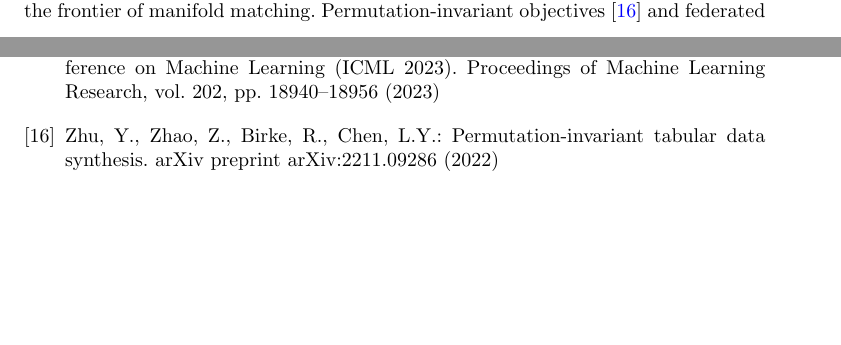
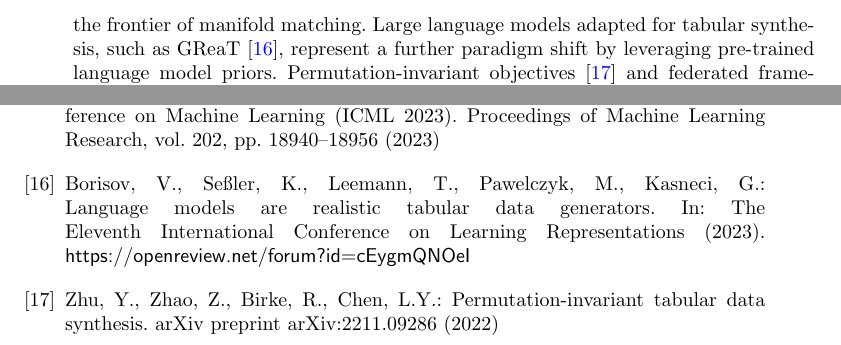
Before and after one commit to ahmed-fouad-lagha/tabular-polygraph, a LaTeX paper (manuscript/main.tex, which reads manuscript/references.bib): two parts of pages 3 and 31 of 40 before the commit and two parts of pages 4 and 31 of 40 after it, joined at a grey line, cut at the place of the change, the shorter picture padded with empty space. The pictures show the PDF file manuscript/main.pdf that the author committed with the source.

Commit message:
docs: add GReaT LLM-generator citation (Borisov et al. 2023)
- Add borisov2023language to references.bib
- Cite in Related Work alongside diffusion/flow-based/composable generators
- Compile clean (40 pages, 0 errors)

```diff
--- a/manuscript/main.tex
+++ b/manuscript/main.tex
@@ -82,7 +82,7 @@ The remainder of this paper is structured as follows. Section~\ref{sec:related}
 
 \section{Related Work}\label{sec:related}
 
-\paragraph{Synthetic Tabular Data Generation.} The field has evolved from early copula-based methods \cite{sklar1959, joe1996} to deep-generative architectures. Adversarial and variational models, such as CTGAN and TVAE \cite{xu2019modeling}, set an early benchmark for capturing joint distributions by building on the Synthetic Data Vault framework \cite{patki2016synthetic}, which was later improved for skewed distributions by CTAB-GAN \cite{zhao2021ctab}. Diffusion paradigms, such as TabDDPM \cite{kotelnikov2023tabddpm}, flow-based gradient-boosted tree generators \cite{jolicoeur2024generating}, and composable architectures, such as CoDi \cite{lee2023codi}, have pushed the frontier of manifold matching. Permutation-invariant objectives \cite{zhu2022permutation} and federated frameworks \cite{zhao2021fedtgan} extend the synthesis to column-order robustness and decentralized settings. However, both statistical and deep architectures suffer from a fundamental objective mismatch: statistical models excel at per-column marginal fitting but smooth over complex nonlinear conditional constraints, whereas neural models (such as CTGAN) can learn nonlinear categorical contexts but remain prone to mode collapse or localized joint violations. Our work evaluates a representative spectrum of generator arms (classical copulas, neural adversarial and variational models, and a deliberately ablated copula control) and shows that the Dependency Gap recurs across these paradigms, whether arising organically or by construction.
+\paragraph{Synthetic Tabular Data Generation.} The field has evolved from early copula-based methods \cite{sklar1959, joe1996} to deep-generative architectures. Adversarial and variational models, such as CTGAN and TVAE \cite{xu2019modeling}, set an early benchmark for capturing joint distributions by building on the Synthetic Data Vault framework \cite{patki2016synthetic}, which was later improved for skewed distributions by CTAB-GAN \cite{zhao2021ctab}. Diffusion paradigms, such as TabDDPM \cite{kotelnikov2023tabddpm}, flow-based gradient-boosted tree generators \cite{jolicoeur2024generating}, and composable architectures, such as CoDi \cite{lee2023codi}, have pushed the frontier of manifold matching. Large language models adapted for tabular synthesis, such as GReaT \cite{borisov2023language}, represent a further paradigm shift by leveraging pre-trained language model priors. Permutation-invariant objectives \cite{zhu2022permutation} and federated frameworks \cite{zhao2021fedtgan} extend the synthesis to column-order robustness and decentralized settings. However, both statistical and deep architectures suffer from a fundamental objective mismatch: statistical models excel at per-column marginal fitting but smooth over complex nonlinear conditional constraints, whereas neural models (such as CTGAN) can learn nonlinear categorical contexts but remain prone to mode collapse or localized joint violations. Our work evaluates a representative spectrum of generator arms (classical copulas, neural adversarial and variational models, and a deliberately ablated copula control) and shows that the Dependency Gap recurs across these paradigms, whether arising organically or by construction.
 
 \paragraph{Aggregate Evaluation Metrics.} Traditional evaluation pipelines rely on statistical fidelity (Kolmogorov--Smirnov tests, Joint Correlation Distance) and predictive utility in the Train-on-Synthetic, Test-on-Real (TSTR) setting. These metrics evaluate aggregate column-level statistics and are blind to row-level conditional dependency violations: a synthetic row that samples each feature from its correct marginal but ignores inter-feature correlations is entirely invisible to such metrics. Long et al. \cite{long2025evaluating} formalized this Dependency Gap and proposed rule-based audits for inter-column relationships. Yu et al. \cite{yu2025shap} introduced the SHAP Distance, an explainability-aware fidelity metric, but it yields a dataset-level attribution summary rather than per-record joint-conditional scores and scales exponentially with feature count (Appendix~\ref{app:scalability}). Distribution-level auditing faces provable sample-complexity limits: identity and uniformity tests require sample sizes scaling with domain support \cite{valiant2014instance,pensia2024sample,paninski2008}, which is partially mitigated for product-structured distributions \cite{bhattacharyya2021testing}, and conditional independence testing is sample-intensive in high dimensions \cite{neykov2021minimax}. These bounds motivate the individual scoring of records rather than the global testing of the synthetic cohort. We quantify these limits in the HIF operating configuration in Appendix~\ref{app:sample_complexity}.
 
--- a/manuscript/references.bib
+++ b/manuscript/references.bib
@@ -166,6 +166,14 @@
   year={2023},
   publisher={PMLR},
   address={Honolulu, HI, USA}
+}
+
+@inproceedings{borisov2023language,
+  title={Language Models are Realistic Tabular Data Generators},
+  author={Borisov, Vadim and Se{\ss}ler, Kathrin and Leemann, Tobias and Pawelczyk, Martin and Kasneci, Gjergji},
+  booktitle={The Eleventh International Conference on Learning Representations},
+  year={2023},
+  url={https://openreview.net/forum?id=cEygmQNOeI}
 }
 
 @inproceedings{jolicoeur2024generating,
```
Also changed, not shown: manuscript/main.pdf.
